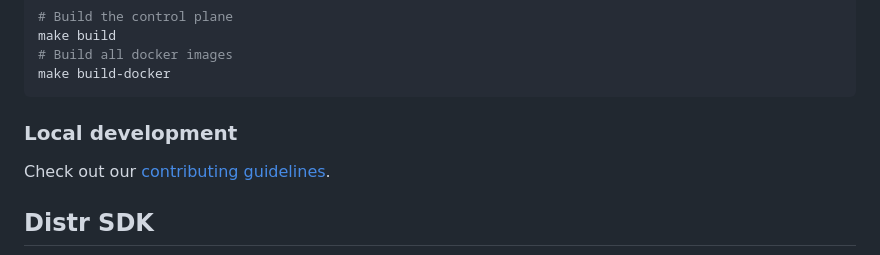
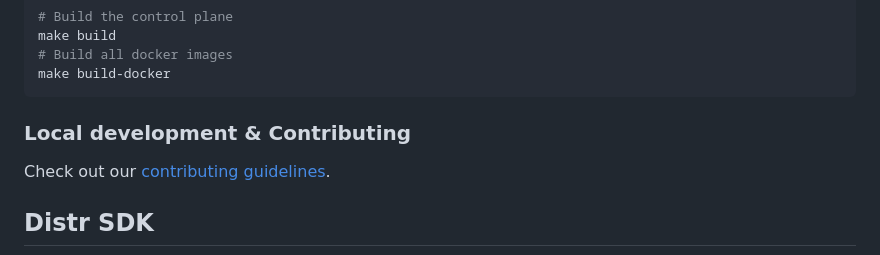
Before and after one commit to glasskube/distr, a Markdown page: README.md, the part around the change. Rendered like a GitHub page.

Commit message:
Update README.md
Co-authored-by: Philip Miglinci <pmig@glasskube.com>

````diff
--- a/README.md
+++ b/README.md
@@ -136,7 +136,7 @@ make build
 make build-docker
 ```
 
-### Local development
+### Local development & Contributing
 
 Check out our [contributing guidelines](./CONTRIBUTING.md).
 
````
